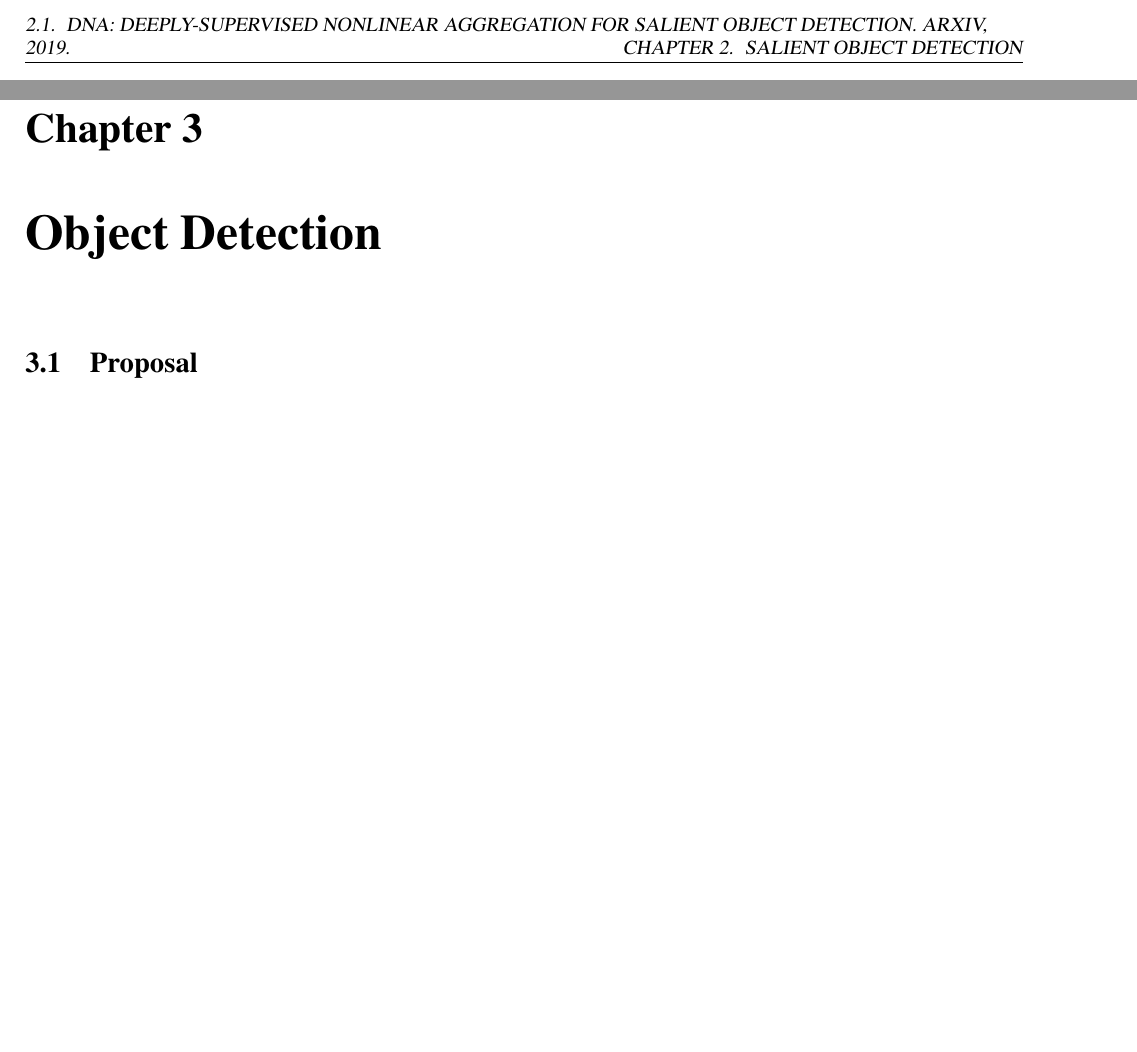
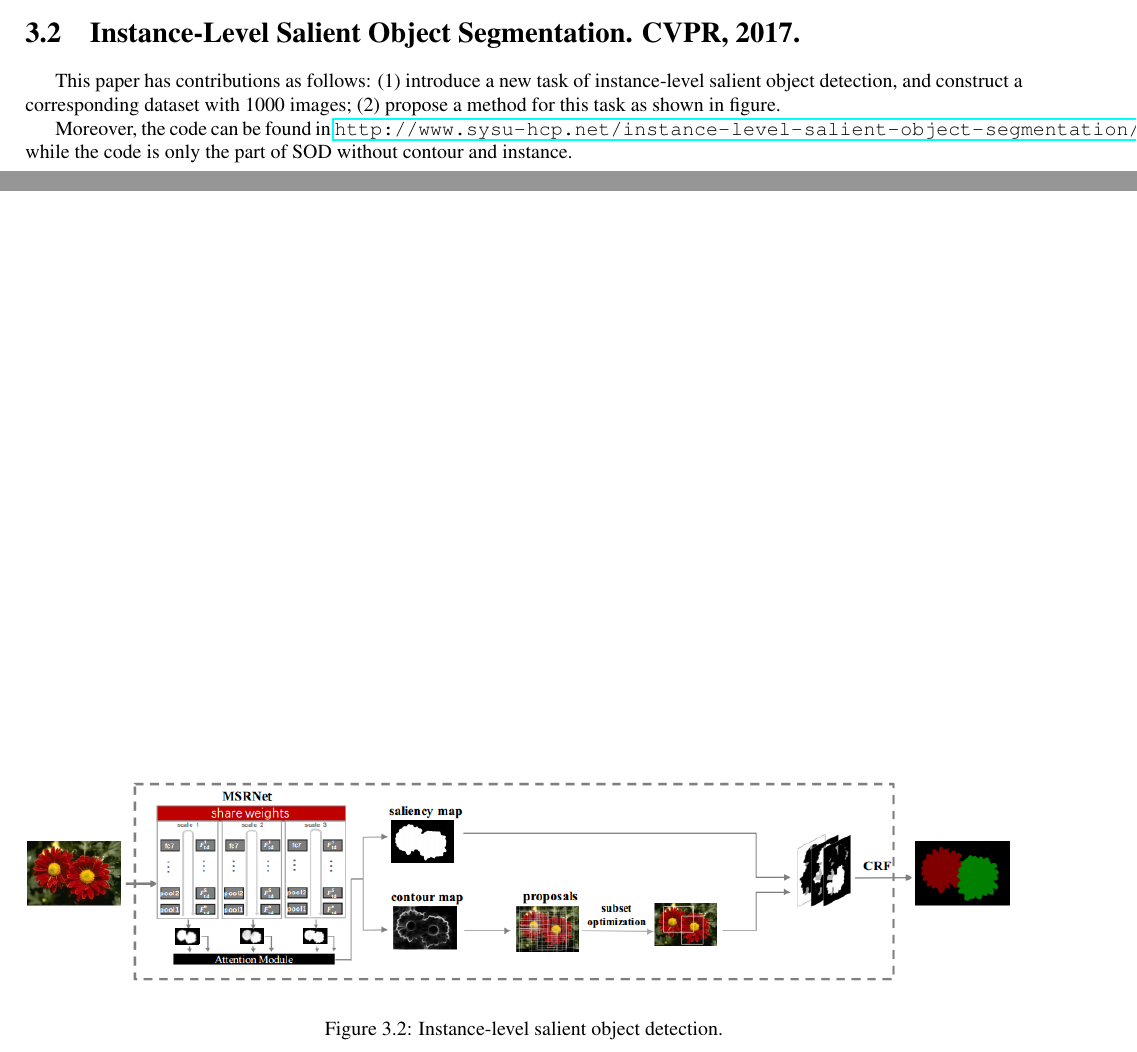
Before and after one commit to Jinming-Su/learning_notes, a LaTeX book (paper_reading.tex): two parts of pages 8 and 9 of 15 before the commit and two parts of pages 9 and 10 of 15 after it, joined at a grey line, cut at the place of the change, the shorter picture padded with empty space. Compiled offline with pdfLaTeX.

Commit message:
add instance-level SOD

```diff
--- a/paper_reading.tex
+++ b/paper_reading.tex
@@ -125,3 +125,15 @@ This paper has two contributions:
+\section{Instance-Level Salient Object Segmentation. CVPR, 2017.}
+\begin{figure}[h]
+\centering
+\includegraphics[width=1\textwidth]{figures_paper_reading/instance-SOD.png}
+\caption{Instance-level salient object detection.}
+\end{figure}
+
+This paper has contributions as follows:
+(1) introduce a new task of instance-level salient object detection, and construct a corresponding dataset with 1000 images;
+(2) propose a method for this task as shown in figure.
+
+Moreover, the code can be found in \url{http://www.sysu-hcp.net/instance-level-salient-object-segmentation/}, while the code is only the part of SOD without contour and instance.
 
 \chapter{Semantic Segmentation}
 \begin{figure}[h]
```
Also changed, not shown: figures_paper_reading/instance-SOD.png (added), paper_reading.pdf, paper_reading.tex (28 more changed lines), 5 other files.
